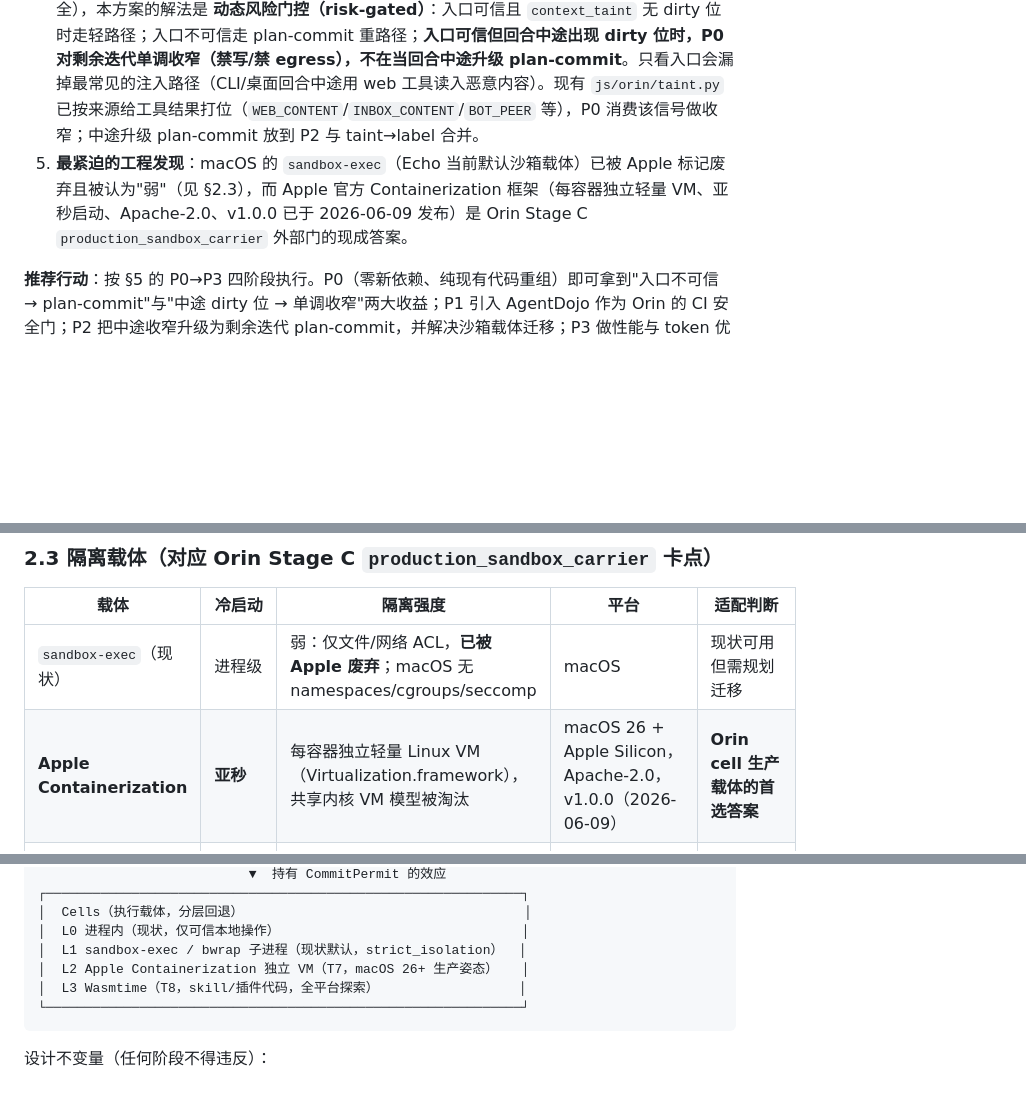
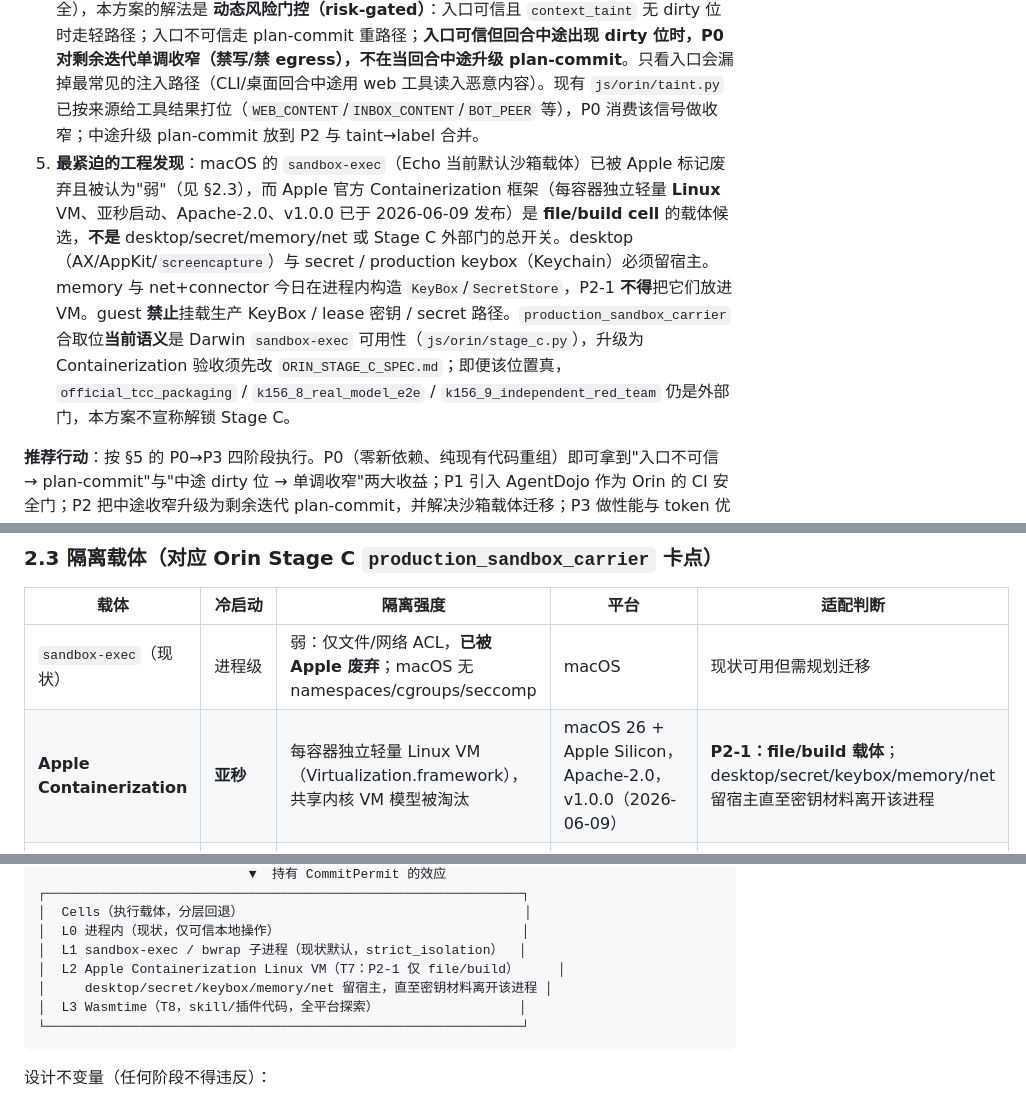
Before and after one commit to JiangSkirk/echo, a Markdown page: docs/security/ECHO_ORIN_HARDENING_PLAN.md, 3 parts joined by grey strips. Drawn GitHub-style; blank space fills up the shorter version.

````diff
--- a/docs/security/ECHO_ORIN_HARDENING_PLAN.md
+++ b/docs/security/ECHO_ORIN_HARDENING_PLAN.md
@@ -17,7 +17,7 @@
 2. **Orin 的 taint（u64 位掩码 + "taint 永不授权"铁律）方向正确**，但学术界已经走得更远：Microsoft FIDES 把信息流标签放进规划器做确定性执行，在 AgentDojo 上挡住全部测试注入且任务完成率反而提升约 16%。Orin 应升级到"规划器级 IFC"。
 3. **"绝对安全"在学术界已被证伪为不可能目标**——Google 防 Gemini 注入的复盘（arXiv:2505.14534）确认：一切分类器/启发式在自适应攻击下都会失效。Orin 的正确目标不是"绝对安全"，而是 **"结构性安全边界 + 可验证审计 + 受控降级"**。这与 Orin 现有 SECURITY.md 信任模型一致，方案不会承诺做不到的事。
 4. **省 token / 低延迟 / 低设备三个目标与安全性存在真实冲突**（CaMeL 花 2.8 倍 token 买安全），本方案的解法是 **动态风险门控（risk-gated）**：入口可信且 `context_taint` 无 dirty 位时走轻路径；入口不可信走 plan-commit 重路径；**入口可信但回合中途出现 dirty 位时，P0 对剩余迭代单调收窄（禁写/禁 egress），不在当回合中途升级 plan-commit**。只看入口会漏掉最常见的注入路径（CLI/桌面回合中途用 web 工具读入恶意内容）。现有 `js/orin/taint.py` 已按来源给工具结果打位（`WEB_CONTENT`/`INBOX_CONTENT`/`BOT_PEER` 等），P0 消费该信号做收窄；中途升级 plan-commit 放到 P2 与 taint→label 合并。
-5. **最紧迫的工程发现**：macOS 的 `sandbox-exec`（Echo 当前默认沙箱载体）已被 Apple 标记废弃且被认为"弱"（见 §2.3），而 Apple 官方 Containerization 框架（每容器独立轻量 VM、亚秒启动、Apache-2.0、v1.0.0 已于 2026-06-09 发布）是 Orin Stage C `production_sandbox_carrier` 外部门的现成答案。
+5. **最紧迫的工程发现**：macOS 的 `sandbox-exec`（Echo 当前默认沙箱载体）已被 Apple 标记废弃且被认为"弱"（见 §2.3），而 Apple 官方 Containerization 框架（每容器独立轻量 **Linux** VM、亚秒启动、Apache-2.0、v1.0.0 已于 2026-06-09 发布）是 **file/build cell** 的载体候选，**不是** desktop/secret/memory/net 或 Stage C 外部门的总开关。desktop（AX/AppKit/`screencapture`）与 secret / production keybox（Keychain）必须留宿主。memory 与 net+connector 今日在进程内构造 `KeyBox`/`SecretStore`，P2-1 **不得**把它们放进 VM。guest **禁止**挂载生产 KeyBox / lease 密钥 / secret 路径。`production_sandbox_carrier` 合取位**当前语义**是 Darwin `sandbox-exec` 可用性（`js/orin/stage_c.py`），升级为 Containerization 验收须先改 `ORIN_STAGE_C_SPEC.md`；即便该位置真，`official_tcc_packaging` / `k156_8_real_model_e2e` / `k156_9_independent_red_team` 仍是外部门，本方案不宣称解锁 Stage C。
 
 **推荐行动**：按 §5 的 P0→P3 四阶段执行。P0（零新依赖、纯现有代码重组）即可拿到"入口不可信 → plan-commit"与"中途 dirty 位 → 单调收窄"两大收益；P1 引入 AgentDojo 作为 Orin 的 CI 安全门；P2 把中途收窄升级为剩余迭代 plan-commit，并解决沙箱载体迁移；P3 做性能与 token 优化。**任何阶段失败都可回退到上一阶段，不破坏现有行为。**
 
@@ -101,7 +101,7 @@ Echo/Orin 已经造出了"能力 + 污点 + 确定性门 + 防篡改账本"的
 | 载体 | 冷启动 | 隔离强度 | 平台 | 适配判断 |
 |---|---|---|---|---|
 | `sandbox-exec`（现状） | 进程级 | 弱：仅文件/网络 ACL，**已被 Apple 废弃**；macOS 无 namespaces/cgroups/seccomp | macOS | 现状可用但需规划迁移 |
-| **Apple Containerization** | **亚秒** | 每容器独立轻量 Linux VM（Virtualization.framework），共享内核 VM 模型被淘汰 | macOS 26 + Apple Silicon，Apache-2.0，v1.0.0（2026-06-09） | **Orin cell 生产载体的首选答案** |
+| **Apple Containerization** | **亚秒** | 每容器独立轻量 Linux VM（Virtualization.framework），共享内核 VM 模型被淘汰 | macOS 26 + Apple Silicon，Apache-2.0，v1.0.0（2026-06-09） | **P2-1：file/build 载体**；desktop/secret/keybox/memory/net 留宿主直至密钥材料离开该进程 |
 | Wasmtime（WASM） | <0.03 ms（AOT 预编译） | 软件沙箱（类型系统 + 边界检查线性内存）；Cranelift 形式化验证进行中 | 全平台 | skill/插件代码执行的理想载体 |
 | Hyperlight | 1–2 ms | 硬件 VM 隔离，无 guest OS，默认 64KB 栈/128KB 堆；Hyperlight Wasm = Wasmtime + microVM 双层 | Linux/Windows 原生；macOS 支持有限（见 §4 风险 R7） | Windows 部署阶段的候选 |
 | Firecracker | ~125 ms | KVM 硬件 VM | Linux | Linux staging 可选 |
@@ -180,7 +180,8 @@ Echo/Orin 已经造出了"能力 + 污点 + 确定性门 + 防篡改账本"的
 │  Cells（执行载体，分层回退）                                    │
 │  L0 进程内（现状，仅可信本地操作）                               │
 │  L1 sandbox-exec / bwrap 子进程（现状默认，strict_isolation）  │
-│  L2 Apple Containerization 独立 VM（T7，macOS 26+ 生产姿态）   │
+│  L2 Apple Containerization Linux VM（T7：P2-1 仅 file/build）     │
+│     desktop/secret/keybox/memory/net 留宿主，直至密钥材料离开该进程 │
 │  L3 Wasmtime（T8，skill/插件代码，全平台探索）                  │
 └─────────────────────────────────────────────────────────────┘
 ```
````
Also changed, not shown: other parts of docs/security/ECHO_ORIN_HARDENING_PLAN.md (+4 -4 lines).
